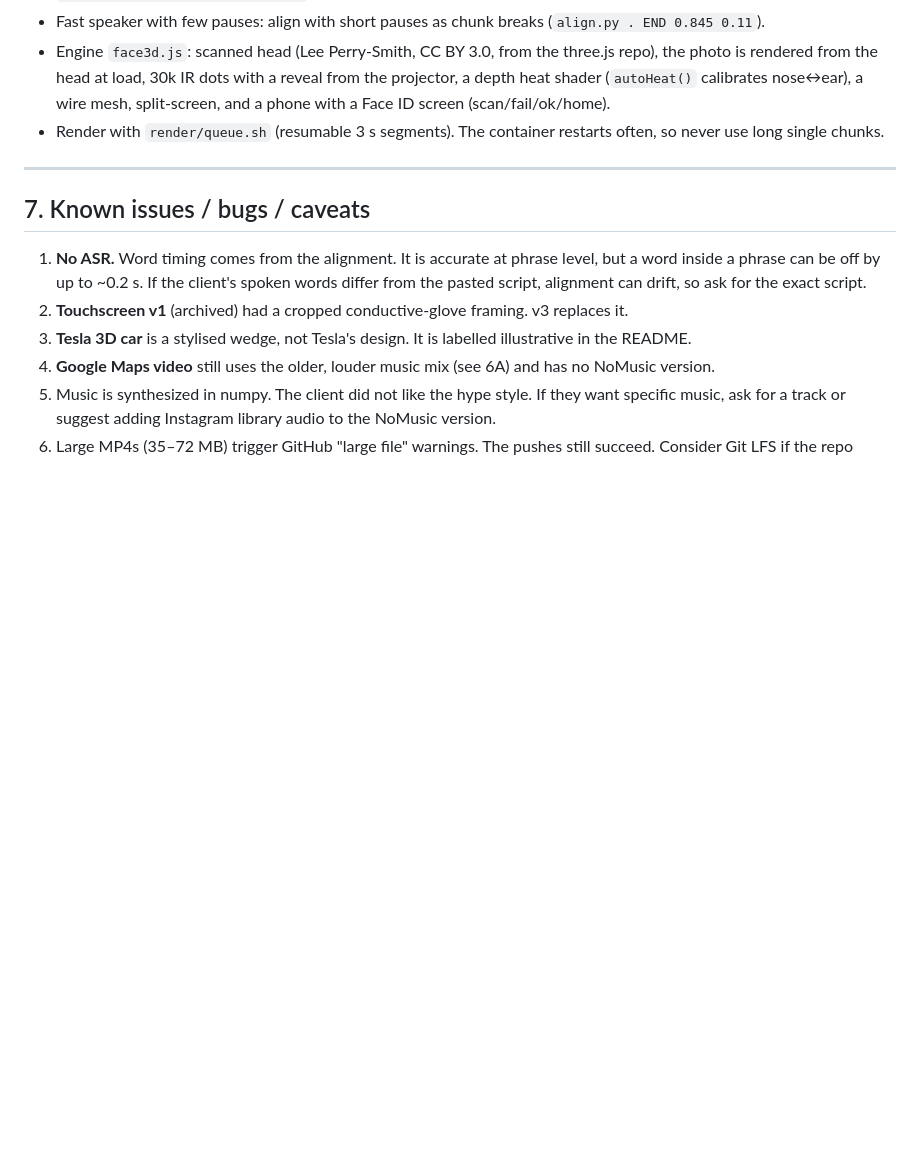
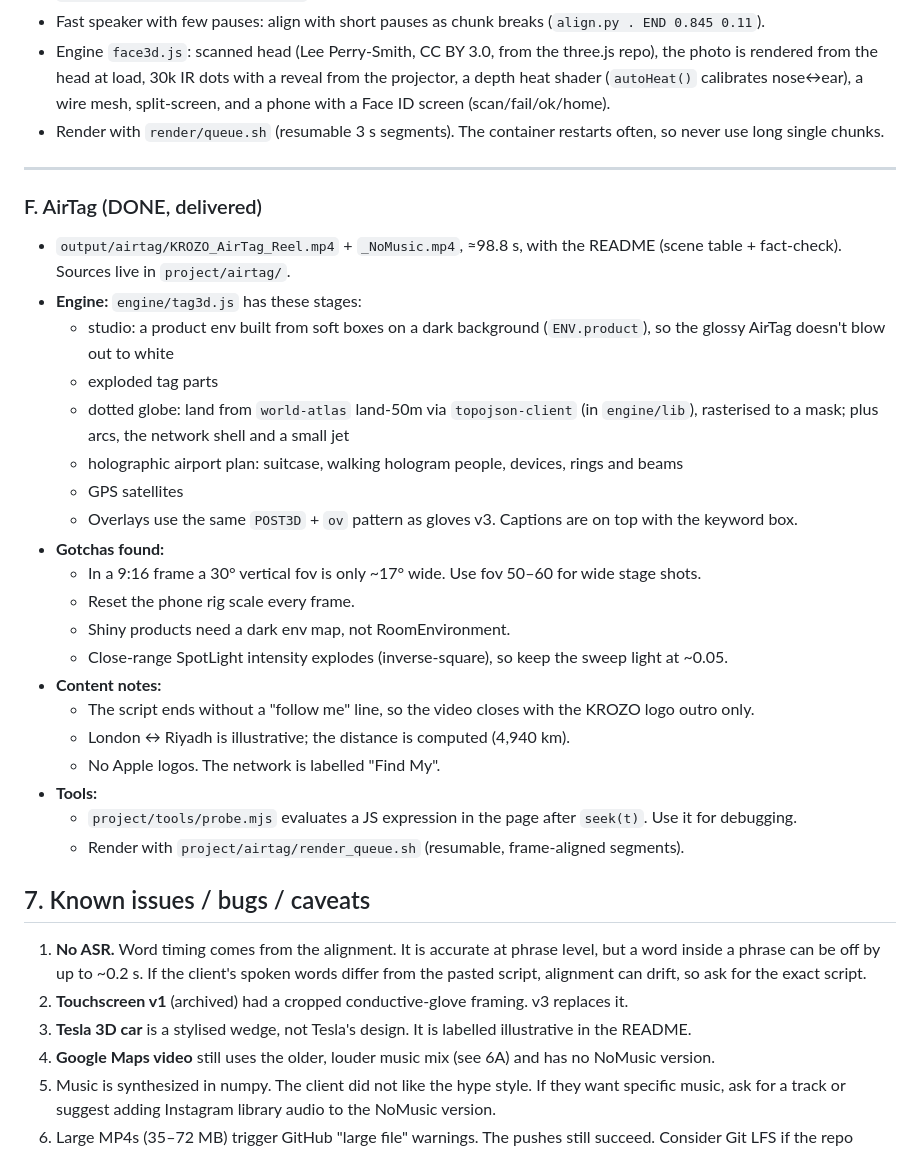
Before and after one commit to KaiMingDUT/Mm, a Markdown page: HANDOFF.md, the part around the change. Rendered like a GitHub page; blank space fills up the shorter version.

Commit message:
AirTag: README and HANDOFF notes
Co-Authored-By: Claude Opus 5.5 <noreply@anthropic.com>
Claude-Session: https://claude.ai/code/session_01THoYXKeuPjYabTCKasKFph

```diff
--- a/HANDOFF.md
+++ b/HANDOFF.md
@@ -171,6 +171,28 @@ All steps are scripts. Paths below assume a working dir `P` per video.
 
 ---
 
+### F. AirTag (DONE, delivered)
+- `output/airtag/KROZO_AirTag_Reel.mp4` + `_NoMusic.mp4`, ≈98.8 s, with the README (scene table + fact-check). Sources live in `project/airtag/`.
+- **Engine:** `engine/tag3d.js` has these stages:
+  - studio: a product env built from soft boxes on a dark background (`ENV.product`), so the glossy AirTag doesn't blow out to white
+  - exploded tag parts
+  - dotted globe: land from `world-atlas` land-50m via `topojson-client` (in `engine/lib`), rasterised to a mask; plus arcs, the network shell and a small jet
+  - holographic airport plan: suitcase, walking hologram people, devices, rings and beams
+  - GPS satellites
+  - Overlays use the same `POST3D` + `ov` pattern as gloves v3. Captions are on top with the keyword box.
+- **Gotchas found:**
+  - In a 9:16 frame a 30° vertical fov is only ~17° wide. Use fov 50–60 for wide stage shots.
+  - Reset the phone rig scale every frame.
+  - Shiny products need a dark env map, not RoomEnvironment.
+  - Close-range SpotLight intensity explodes (inverse-square), so keep the sweep light at ~0.05.
+- **Content notes:**
+  - The script ends without a "follow me" line, so the video closes with the KROZO logo outro only.
+  - London ↔ Riyadh is illustrative; the distance is computed (4,940 km).
+  - No Apple logos. The network is labelled "Find My".
+- **Tools:**
+  - `project/tools/probe.mjs` evaluates a JS expression in the page after `seek(t)`. Use it for debugging.
+  - Render with `project/airtag/render_queue.sh` (resumable, frame-aligned segments).
+
 ## 7. Known issues / bugs / caveats
 
 1. **No ASR.** Word timing comes from the alignment. It is accurate at phrase level, but a word inside a phrase can be off by up to ~0.2 s. If the client's spoken words differ from the pasted script, alignment can drift, so ask for the exact script.
```
Also changed, not shown: output/airtag/README.md (added, +57 -0 lines).
